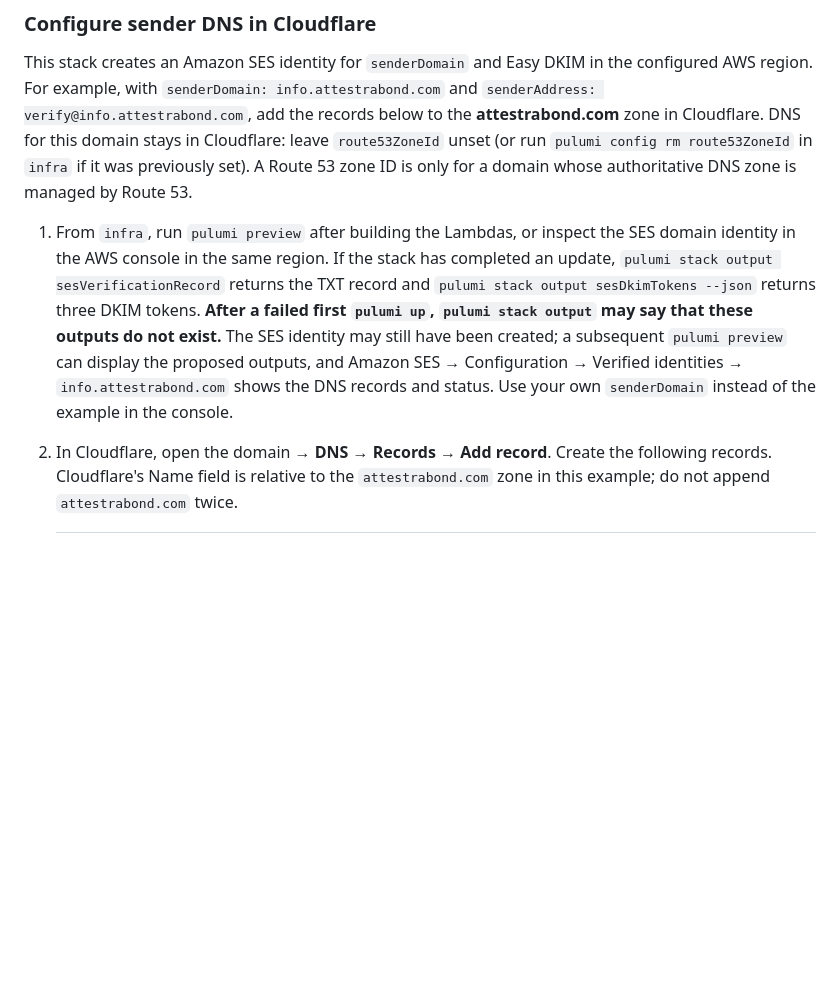
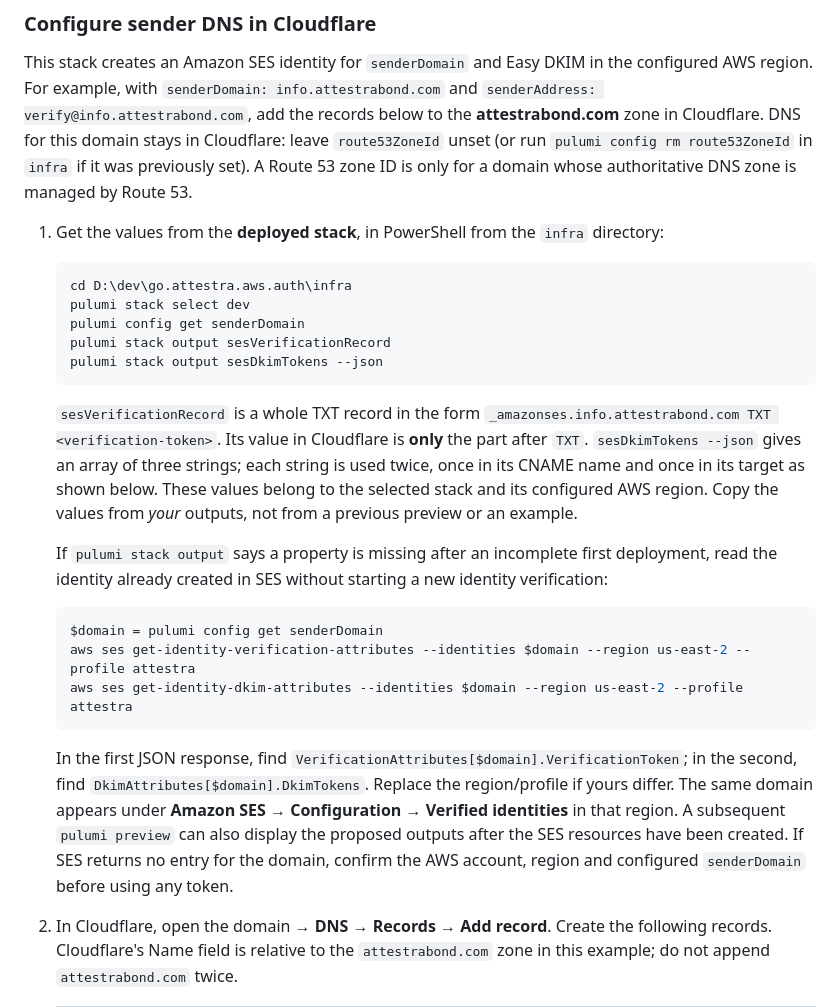
Before and after one commit to lambdawalker/go.attestra.aws.auth, a Markdown page: README.md, the part around one of its changes. GitHub-like rendering; blank space fills up the shorter version.

Commit message:
Document SES DNS record lookup and Android API URL

````diff
--- a/README.md
+++ b/README.md
@@ -104,7 +104,28 @@ pulumi up
 
 This stack creates an Amazon SES identity for `senderDomain` and Easy DKIM in the configured AWS region. For example, with `senderDomain: info.attestrabond.com` and `senderAddress: verify@info.attestrabond.com`, add the records below to the **attestrabond.com** zone in Cloudflare. DNS for this domain stays in Cloudflare: leave `route53ZoneId` unset (or run `pulumi config rm route53ZoneId` in `infra` if it was previously set). A Route 53 zone ID is only for a domain whose authoritative DNS zone is managed by Route 53.
 
-1. From `infra`, run `pulumi preview` after building the Lambdas, or inspect the SES domain identity in the AWS console in the same region. If the stack has completed an update, `pulumi stack output sesVerificationRecord` returns the TXT record and `pulumi stack output sesDkimTokens --json` returns three DKIM tokens. **After a failed first `pulumi up`, `pulumi stack output` may say that these outputs do not exist.** The SES identity may still have been created; a subsequent `pulumi preview` can display the proposed outputs, and Amazon SES → Configuration → Verified identities → `info.attestrabond.com` shows the DNS records and status. Use your own `senderDomain` instead of the example in the console.
+1. Get the values from the **deployed stack**, in PowerShell from the `infra` directory:
+
+   ```powershell
+   cd D:\dev\go.attestra.aws.auth\infra
+   pulumi stack select dev
+   pulumi config get senderDomain
+   pulumi stack output sesVerificationRecord
+   pulumi stack output sesDkimTokens --json
+   ```
+
+   `sesVerificationRecord` is a whole TXT record in the form `_amazonses.info.attestrabond.com TXT <verification-token>`. Its value in Cloudflare is **only** the part after `TXT`. `sesDkimTokens --json` gives an array of three strings; each string is used twice, once in its CNAME name and once in its target as shown below. These values belong to the selected stack and its configured AWS region. Copy the values from *your* outputs, not from a previous preview or an example.
+
+   If `pulumi stack output` says a property is missing after an incomplete first deployment, read the identity already created in SES without starting a new identity verification:
+
+   ```powershell
+   $domain = pulumi config get senderDomain
+   aws ses get-identity-verification-attributes --identities $domain --region us-east-2 --profile attestra
+   aws ses get-identity-dkim-attributes --identities $domain --region us-east-2 --profile attestra
+   ```
+
+   In the first JSON response, find `VerificationAttributes[$domain].VerificationToken`; in the second, find `DkimAttributes[$domain].DkimTokens`. Replace the region/profile if yours differ. The same domain appears under **Amazon SES → Configuration → Verified identities** in that region. A subsequent `pulumi preview` can also display the proposed outputs after the SES resources have been created. If SES returns no entry for the domain, confirm the AWS account, region and configured `senderDomain` before using any token.
+
 2. In Cloudflare, open the domain → **DNS** → **Records** → **Add record**. Create the following records. Cloudflare's Name field is relative to the `attestrabond.com` zone in this example; do not append `attestrabond.com` twice.
 
    | Type | Cloudflare Name (for `attestrabond.com`) | Content / Target |
````
Also changed, not shown: other parts of README.md (+15 -2 lines).
